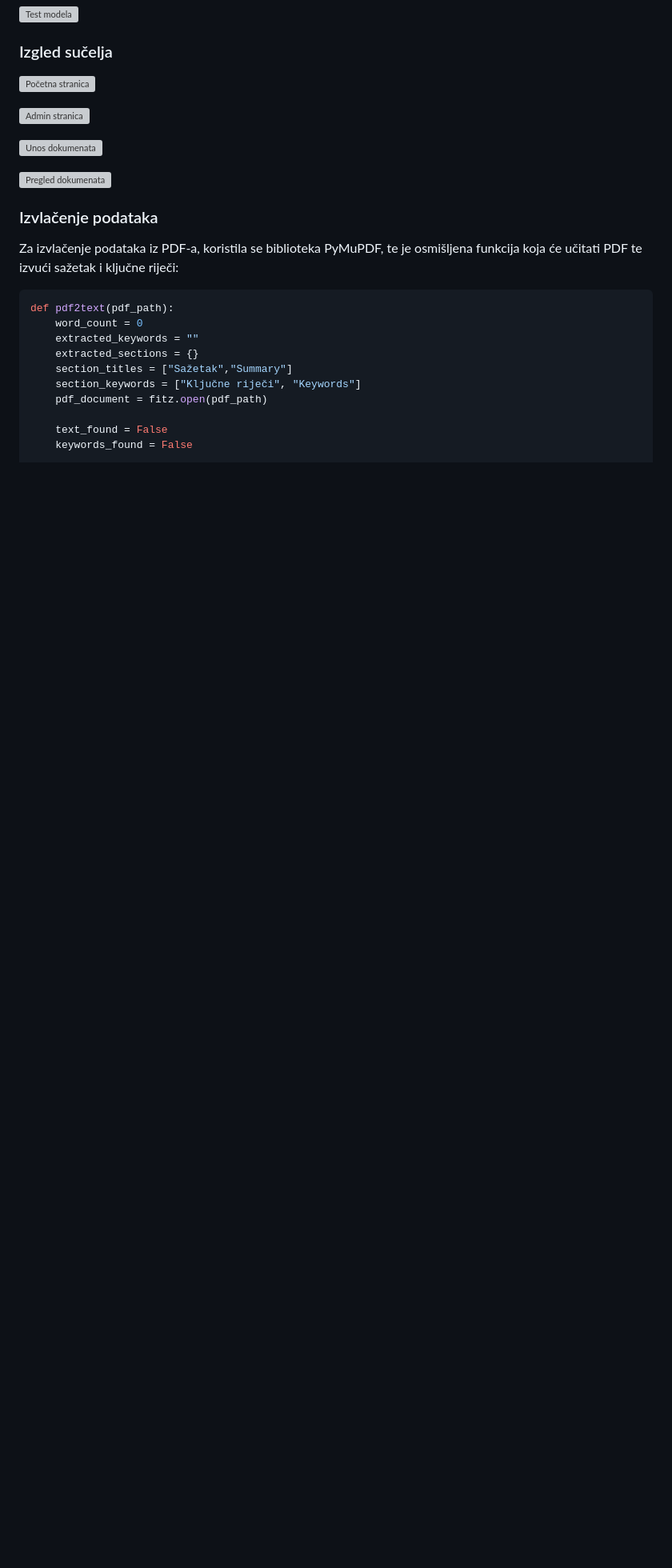
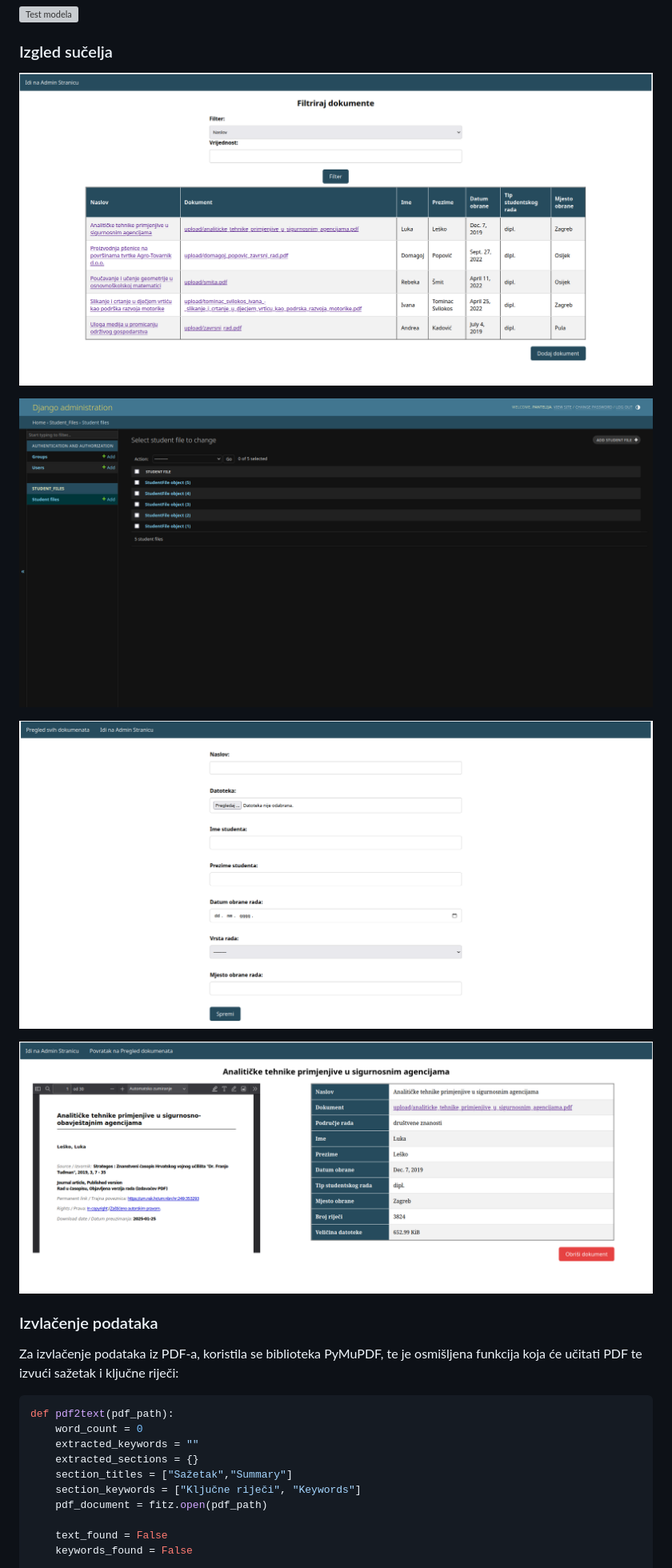
Before and after one commit to JovicAntonio/Practical_Work_IPVO_2324, a Markdown page: README.md, the part around the change printed below. Shown: that part at 80% size. Rendered like a GitHub page; pictures changed too: images/Screenshot_2025-01-26_23-37-17.png (added), images/Screenshot_2025-01-26_23-37-50.png (added), images/Screenshot_2025-01-26_23-38-07.png (added); blank space fills up the shorter version; grey boxes are pictures that could not be loaded.

Commit message:
* dodao slike * doradio readme

```diff
--- a/README.md
+++ b/README.md
@@ -305,13 +305,13 @@ Model je radio između 5% i 10% lošije nego kad su uvedene i ključne riječi.
 
 ### Izgled sučelja
 
-![Početna stranica](Screenshot_2025-01-26_23-37-17.png)
+![Početna stranica](/images/Screenshot_2025-01-26_23-37-17.png)
 
-![Admin stranica](Screenshot_2025-01-26_23-40-23.png)
+![Admin stranica](/images/Screenshot_2025-01-26_23-40-23.png)
 
-![Unos dokumenata](Screenshot_2025-01-26_23-38-07.png)
+![Unos dokumenata](/images/Screenshot_2025-01-26_23-38-07.png)
 
-![Pregled dokumenata](Screenshot_2025-01-26_23-37-50.png)
+![Pregled dokumenata](/images/Screenshot_2025-01-26_23-37-50.png)
 
 ### Izvlačenje podataka
 
```
Also changed, not shown: other parts of README.md (+4 -0 lines), images/Screenshot_2025-01-26_22-48-36.png (added).
